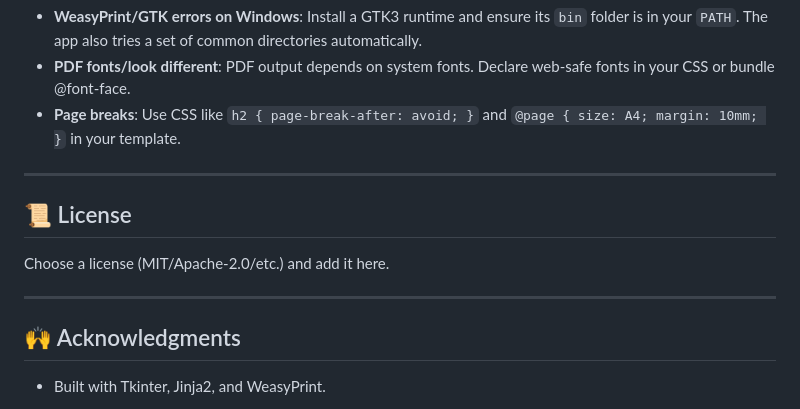
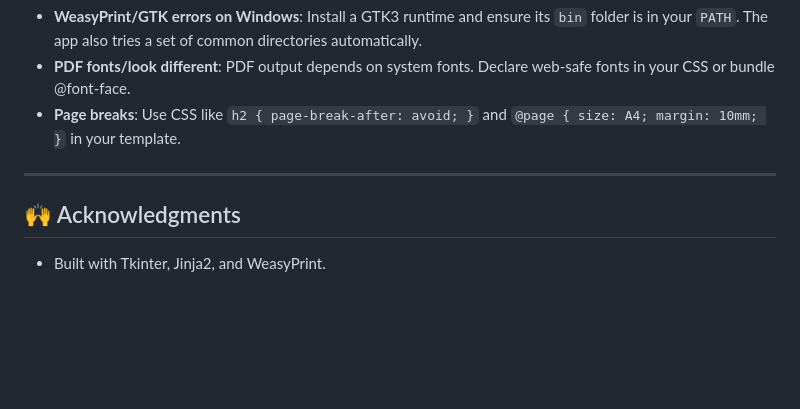
Before and after one commit to bjralphs/Resume.Maker, a Markdown page: README.md, the part around the change. GitHub-like rendering; blank space fills up the shorter version.

```diff
--- a/README.md
+++ b/README.md
@@ -253,12 +253,6 @@ This is roughly what gets saved/loaded (see `_collect()` in the controller):
 
 ---
 
-## 📜 License
-
-Choose a license (MIT/Apache‑2.0/etc.) and add it here.
-
----
-
 ## 🙌 Acknowledgments
 
 * Built with Tkinter, Jinja2, and WeasyPrint.
```
